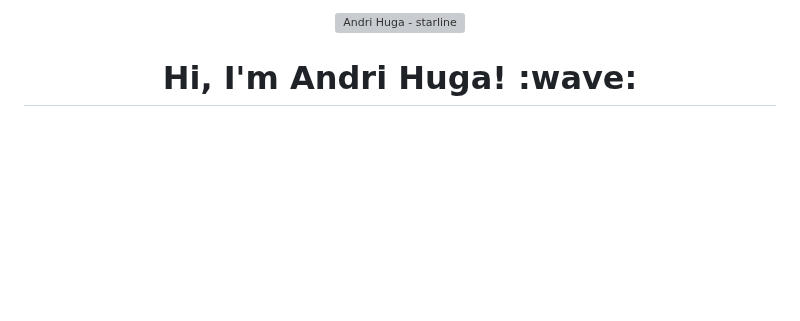
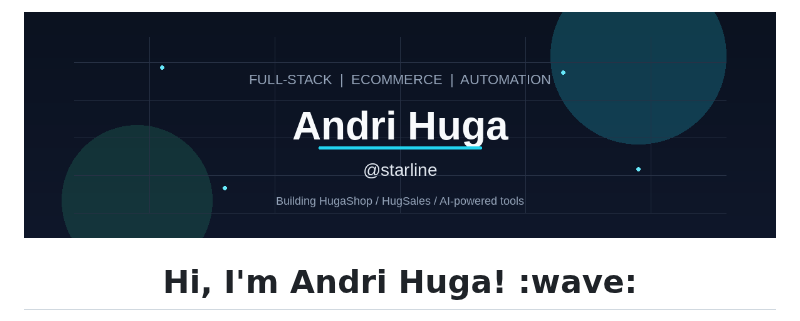
Before and after one commit to starline/starline, a Markdown page: README.md, the part around one of its changes. Drawn GitHub-style; pictures changed too: assets/banner.png (added); blank space fills up the shorter version; grey boxes are pictures that could not be loaded.

```diff
--- a/README.md
+++ b/README.md
@@ -1,6 +1,6 @@
 <!-- github.com/starline -->
 <p align="center">
-  <img src="./assets/banner.svg" alt="Andri Huga - starline" width="100%"/>
+  <img src="https://raw.githubusercontent.com/starline/starline/main/assets/banner.png" alt="Andri Huga - starline" width="100%"/>
 </p>
 
 <h1 align="center">Hi, I'm Andri Huga! :wave:</h1>
```
Also changed, not shown: other parts of README.md (+2 -2 lines), 4 other files.
